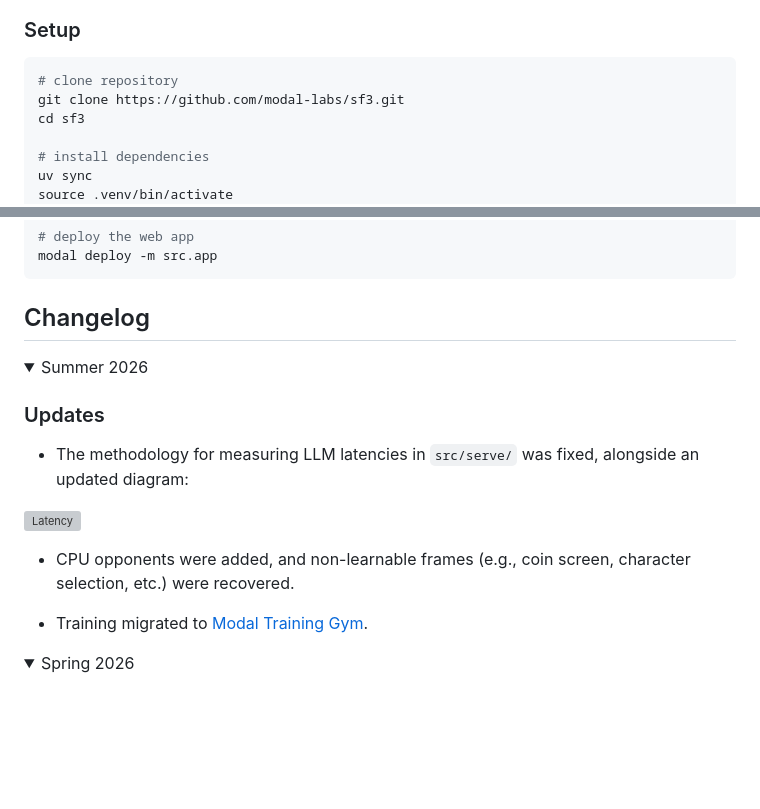
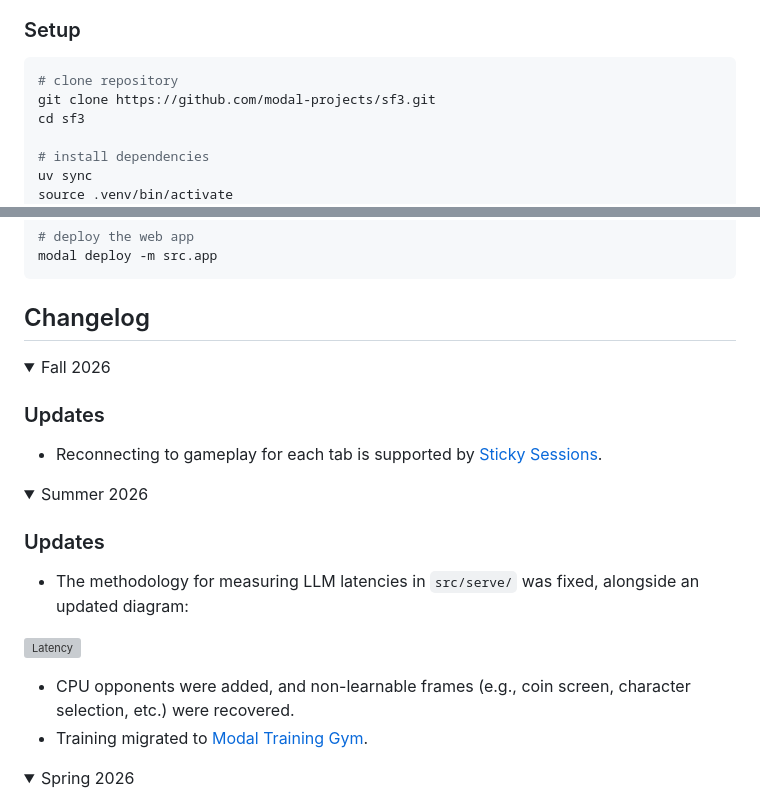
Before and after one commit to modal-labs/sf3, a Markdown page: README.md, 2 parts joined by grey strips. Drawn GitHub-style; folded sections open; blank space fills up the shorter version; grey boxes are pictures that could not be loaded.

Commit message:
update changelog

````diff
--- a/README.md
+++ b/README.md
@@ -8,7 +8,7 @@ An interactive Street Fighter 3 web game against RL-trained LLMs.
 
 ```bash
 # clone repository
-git clone https://github.com/modal-labs/sf3.git
+git clone https://github.com/modal-projects/sf3.git
 cd sf3
 
 # install dependencies
@@ -69,6 +69,15 @@ modal deploy -m src.app
 ## Changelog
 
 <details>
+<summary>Fall 2026</summary>
+
+### Updates
+
+- Reconnecting to gameplay for each tab is supported by [Sticky Sessions](https://modal.com/docs/guide/sticky-sessions).
+
+</details>
+
+<details>
 <summary>Summer 2026</summary>
 
 ### Updates
@@ -78,7 +87,6 @@ modal deploy -m src.app
 ![Latency](./assets/readme/latency.webp "Latency diagram")
 
 - CPU opponents were added, and non-learnable frames (e.g., coin screen, character selection, etc.) were recovered.
-
 - Training migrated to [Modal Training Gym](https://github.com/modal-projects/training-gym).
 
 </details>
````
